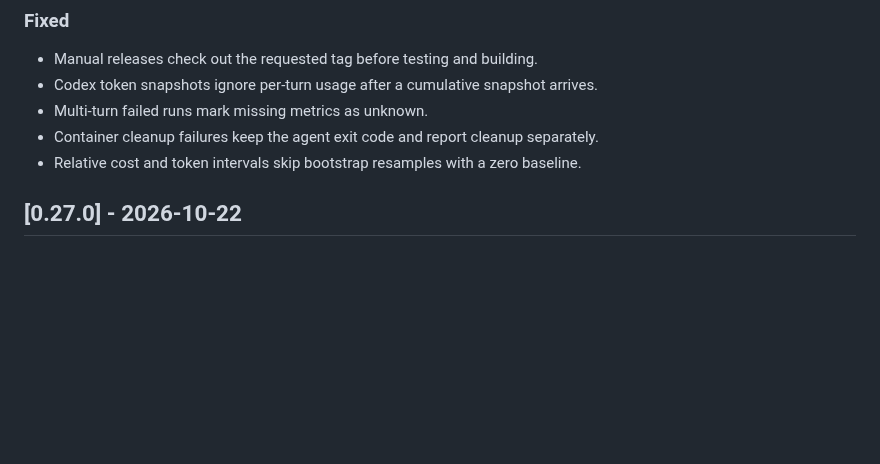
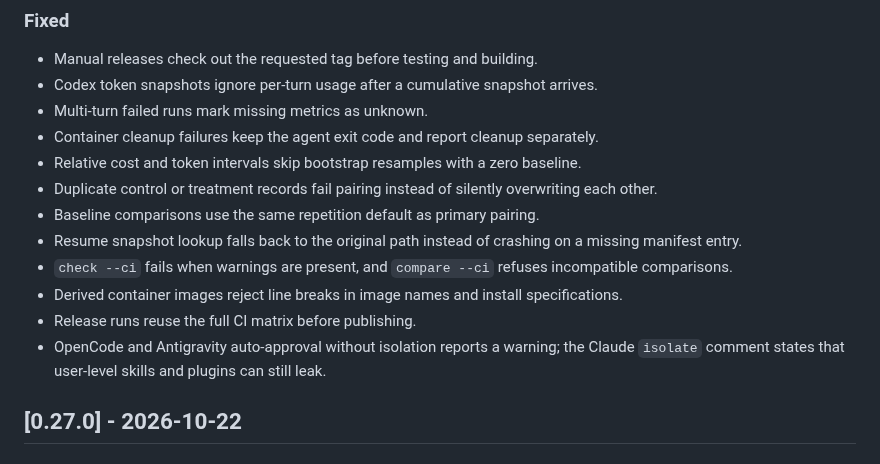
Before and after one commit to karangattu/skilldiff, a Markdown page: CHANGELOG.md, the part around the change. Rendered like a GitHub page; blank space fills up the shorter version.

Commit message:
docs(changelog): record priority 2 fixes

```diff
--- a/CHANGELOG.md
+++ b/CHANGELOG.md
@@ -13,6 +13,13 @@ This project uses semantic versioning.
 - Multi-turn failed runs mark missing metrics as unknown.
 - Container cleanup failures keep the agent exit code and report cleanup separately.
 - Relative cost and token intervals skip bootstrap resamples with a zero baseline.
+- Duplicate control or treatment records fail pairing instead of silently overwriting each other.
+- Baseline comparisons use the same repetition default as primary pairing.
+- Resume snapshot lookup falls back to the original path instead of crashing on a missing manifest entry.
+- `check --ci` fails when warnings are present, and `compare --ci` refuses incompatible comparisons.
+- Derived container images reject line breaks in image names and install specifications.
+- Release runs reuse the full CI matrix before publishing.
+- OpenCode and Antigravity auto-approval without isolation reports a warning; the Claude `isolate` comment states that user-level skills and plugins can still leak.
 
 ## [0.27.0] - 2026-10-22
 
```
